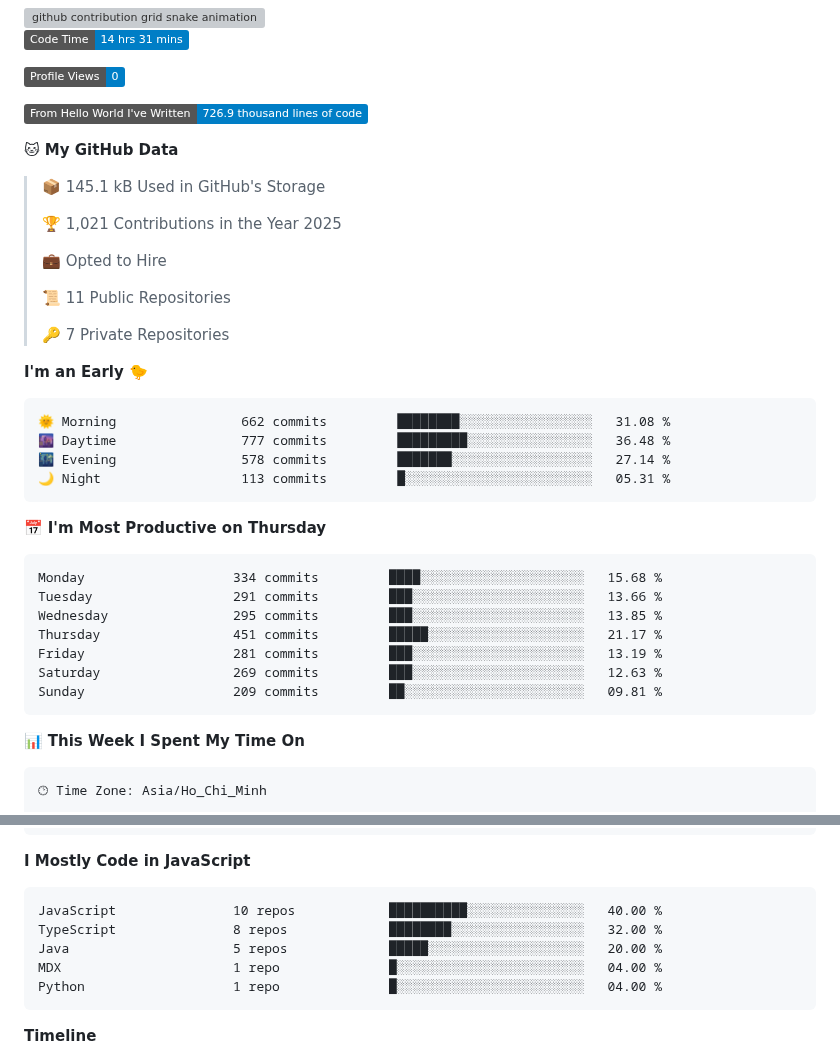
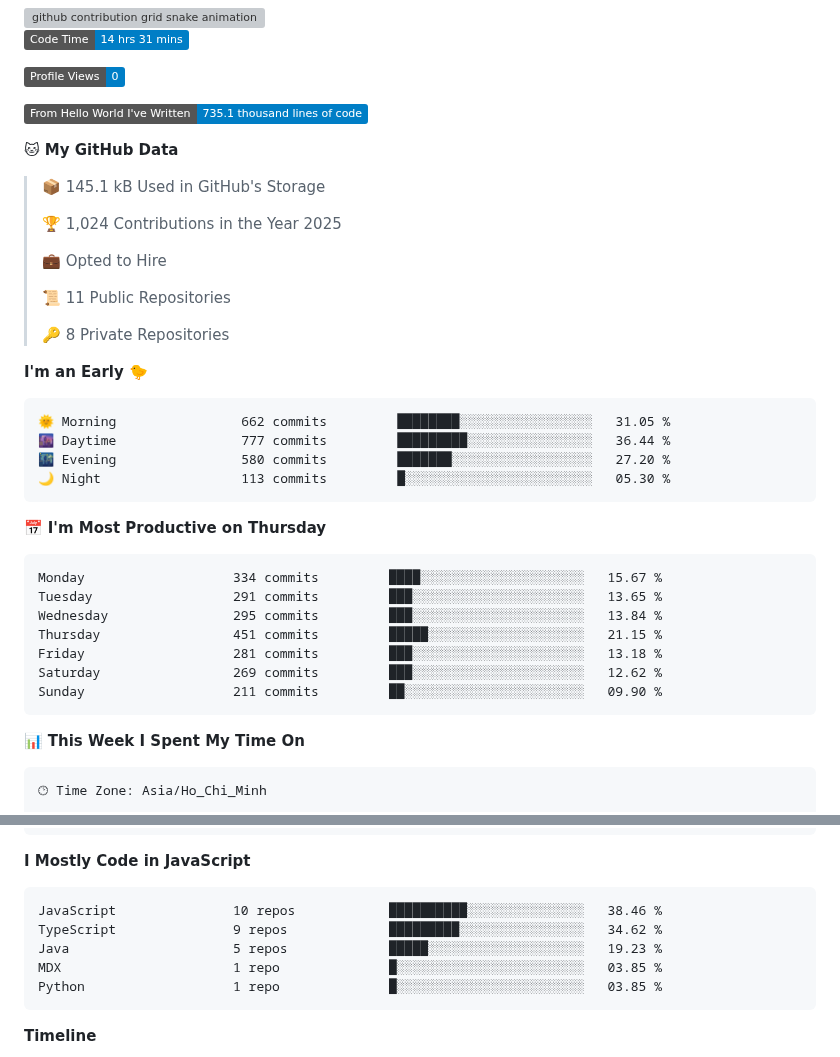
Before and after one commit to i-am-truong/i-am-truong, a Markdown page: README.md, 2 parts joined by grey strips. GitHub-like rendering; badges without logos; grey boxes are pictures that could not be loaded.

Commit message:
Updated with Dev Metrics

````diff
--- a/README.md
+++ b/README.md
@@ -34,38 +34,38 @@
 
 ![Profile Views](http://img.shields.io/badge/Profile%20Views-0-blue)
 
-![Lines of code](https://img.shields.io/badge/From%20Hello%20World%20I%27ve%20Written-726.9%20thousand%20lines%20of%20code-blue)
+![Lines of code](https://img.shields.io/badge/From%20Hello%20World%20I%27ve%20Written-735.1%20thousand%20lines%20of%20code-blue)
 
 **🐱 My GitHub Data**
 
 > 📦 145.1 kB Used in GitHub's Storage
  >
-> 🏆 1,021 Contributions in the Year 2025
+> 🏆 1,024 Contributions in the Year 2025
  >
 > 💼 Opted to Hire
  >
 > 📜 11 Public Repositories
  >
-> 🔑 7 Private Repositories
+> 🔑 8 Private Repositories
  >
 **I'm an Early 🐤**
 
 ```text
-🌞 Morning                662 commits         ████████░░░░░░░░░░░░░░░░░   31.08 %
-🌆 Daytime                777 commits         █████████░░░░░░░░░░░░░░░░   36.48 %
-🌃 Evening                578 commits         ███████░░░░░░░░░░░░░░░░░░   27.14 %
-🌙 Night                  113 commits         █░░░░░░░░░░░░░░░░░░░░░░░░   05.31 %
+🌞 Morning                662 commits         ████████░░░░░░░░░░░░░░░░░   31.05 %
+🌆 Daytime                777 commits         █████████░░░░░░░░░░░░░░░░   36.44 %
+🌃 Evening                580 commits         ███████░░░░░░░░░░░░░░░░░░   27.20 %
+🌙 Night                  113 commits         █░░░░░░░░░░░░░░░░░░░░░░░░   05.30 %
 ```
 📅 **I'm Most Productive on Thursday**
 
 ```text
-Monday                   334 commits         ████░░░░░░░░░░░░░░░░░░░░░   15.68 %
-Tuesday                  291 commits         ███░░░░░░░░░░░░░░░░░░░░░░   13.66 %
-Wednesday                295 commits         ███░░░░░░░░░░░░░░░░░░░░░░   13.85 %
-Thursday                 451 commits         █████░░░░░░░░░░░░░░░░░░░░   21.17 %
-Friday                   281 commits         ███░░░░░░░░░░░░░░░░░░░░░░   13.19 %
-Saturday                 269 commits         ███░░░░░░░░░░░░░░░░░░░░░░   12.63 %
-Sunday                   209 commits         ██░░░░░░░░░░░░░░░░░░░░░░░   09.81 %
+Monday                   334 commits         ████░░░░░░░░░░░░░░░░░░░░░   15.67 %
+Tuesday                  291 commits         ███░░░░░░░░░░░░░░░░░░░░░░   13.65 %
+Wednesday                295 commits         ███░░░░░░░░░░░░░░░░░░░░░░   13.84 %
+Thursday                 451 commits         █████░░░░░░░░░░░░░░░░░░░░   21.15 %
+Friday                   281 commits         ███░░░░░░░░░░░░░░░░░░░░░░   13.18 %
+Saturday                 269 commits         ███░░░░░░░░░░░░░░░░░░░░░░   12.62 %
+Sunday                   211 commits         ██░░░░░░░░░░░░░░░░░░░░░░░   09.90 %
 ```
 
 
@@ -90,11 +90,11 @@ No Activity Tracked This Week
 **I Mostly Code in JavaScript**
 
 ```text
-JavaScript               10 repos            ██████████░░░░░░░░░░░░░░░   40.00 %
-TypeScript               8 repos             ████████░░░░░░░░░░░░░░░░░   32.00 %
-Java                     5 repos             █████░░░░░░░░░░░░░░░░░░░░   20.00 %
-MDX                      1 repo              █░░░░░░░░░░░░░░░░░░░░░░░░   04.00 %
-Python                   1 repo              █░░░░░░░░░░░░░░░░░░░░░░░░   04.00 %
+JavaScript               10 repos            ██████████░░░░░░░░░░░░░░░   38.46 %
+TypeScript               9 repos             █████████░░░░░░░░░░░░░░░░   34.62 %
+Java                     5 repos             █████░░░░░░░░░░░░░░░░░░░░   19.23 %
+MDX                      1 repo              █░░░░░░░░░░░░░░░░░░░░░░░░   03.85 %
+Python                   1 repo              █░░░░░░░░░░░░░░░░░░░░░░░░   03.85 %
 ```
 
 
````
Also changed, not shown: other parts of README.md (+1 -1 lines), assets/bar_graph.png.
